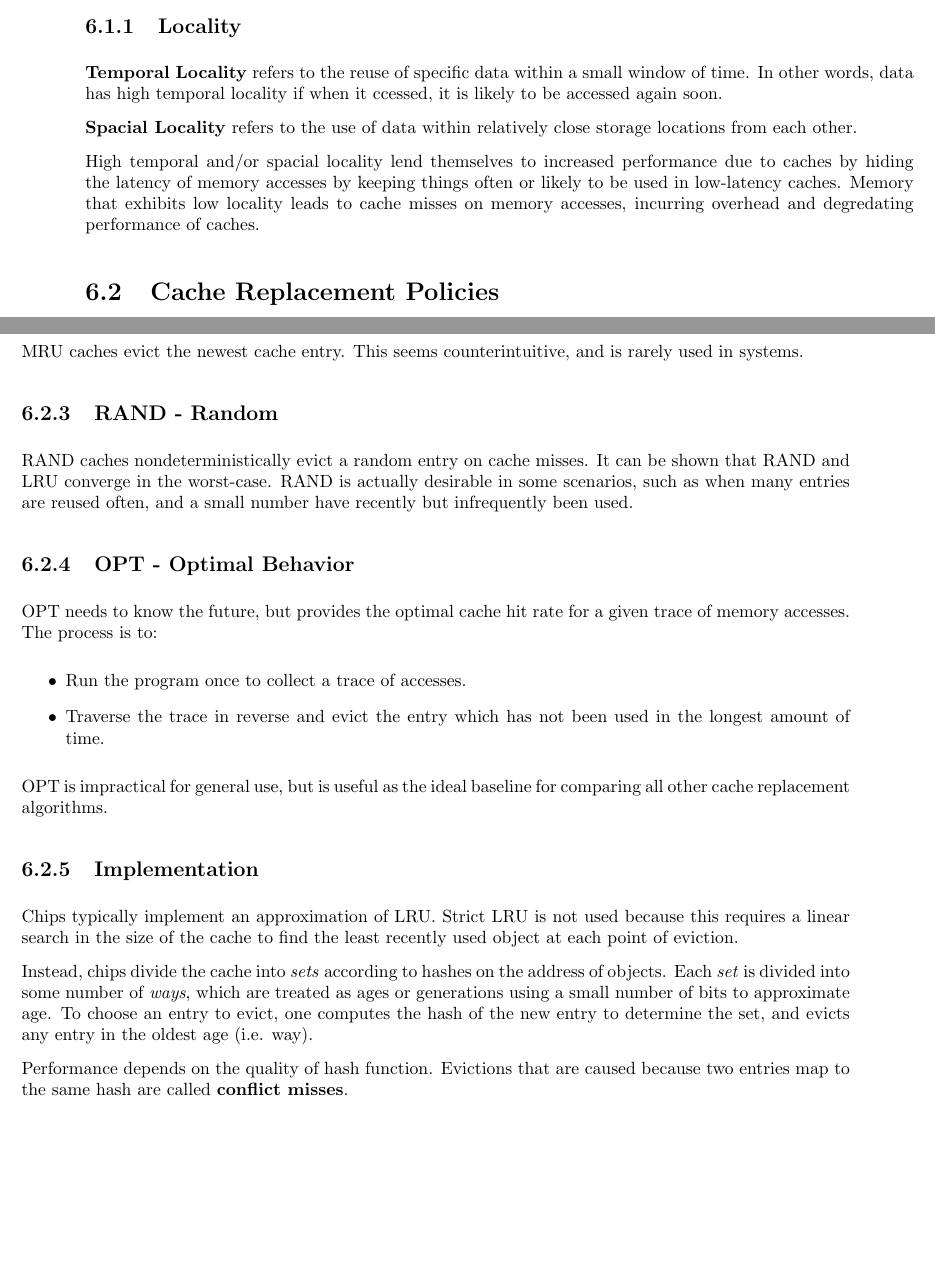
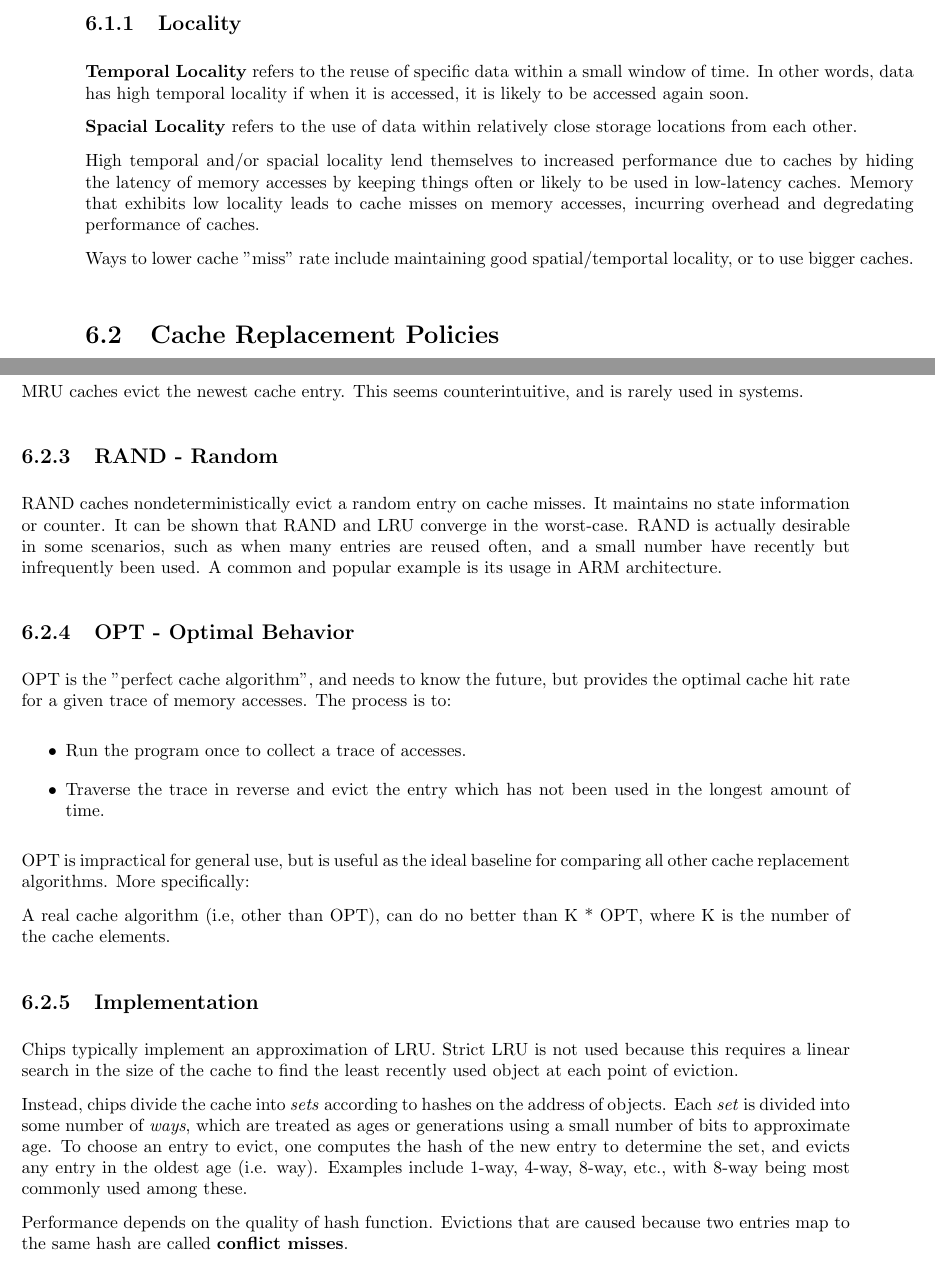
Before and after one commit to UMass-COMPSCI-630/Spring2017, a LaTeX document (lectures/2017-02-10/replacement_policies_etc.tex): two parts of pages 1 and 2 of 3, joined at a grey line, cut so that both start at the same text, the shorter picture padded with empty space. Compiled offline with pdfLaTeX.

Commit message:
Updated replacement_policies_etc.tex
Add some minor details here and there from my notes. The rest is spot on. Only the memory hierarchy figure remains, and we can potentially add some more, especially one for TLB's page table.

```diff
--- a/lectures/2017-02-10/replacement_policies_etc.tex
+++ b/lectures/2017-02-10/replacement_policies_etc.tex
@@ -130,7 +130,7 @@ immediately follow.
 \subsection{Locality}
 \textbf{Temporal Locality} refers to the reuse of specific data within a
 small window of time. In other words, data has high temporal locality if when it
-ccessed, it is likely to be accessed again soon.
+is accessed, it is likely to be accessed again soon.
 
 \textbf{Spacial Locality} refers to the use of data within relatively close
 storage locations from each other.
@@ -140,6 +140,9 @@ due to caches by hiding the latency of memory accesses by keeping things often
 or likely to be used in low-latency caches. Memory that exhibits low locality
 leads to cache misses on memory accesses, incurring overhead and degredating
 performance of caches.
+
+Ways to lower cache "miss" rate include maintaining good spatial/temportal
+locality, or to use bigger caches.
 
 \section{Cache Replacement Policies}
 
@@ -162,21 +165,27 @@ MRU caches evict the newest cache entry. This seems counterintuitive, and is
 rarely used in systems.
 
 \subsection{RAND - Random}
-RAND caches nondeterministically evict a random entry on cache misses. It can be
-shown that RAND and LRU converge in the worst-case. RAND is actually desirable
-in some scenarios, such as when many entries are reused often, and a small
-number have recently but infrequently been used.
+RAND caches nondeterministically evict a random entry on cache misses. It
+maintains no state information or counter. It can be shown that RAND and LRU
+converge in the worst-case. RAND is actually desirable in some scenarios, such
+as when many entries are reused often, and a small number have recently but
+infrequently been used. A common and popular example is its usage in ARM
+architecture.
 
 \subsection{OPT - Optimal Behavior}
-OPT needs to know the future, but provides the optimal cache hit rate for a
-given trace of memory accesses. The process is to:
+OPT is the "perfect cache algorithm", and needs to know the future, but provides
+the optimal cache hit rate for a given trace of memory accesses. The process is
+to:
 \begin{itemize}
     \item Run the program once to collect a trace of accesses.
     \item Traverse the trace in reverse and evict the entry which has not been
         used in the longest amount of time.
 \end{itemize}
 OPT is impractical for general use, but is useful as the ideal baseline for
-comparing all other cache replacement algorithms.
+comparing all other cache replacement algorithms. More specifically:
+
+A real cache algorithm (i.e, other than OPT), can do no better than K * OPT,
+where K is the number of the cache elements.
 
 \subsection{Implementation}
 
@@ -189,6 +198,8 @@ address of objects. Each \emph{set} is divided into some number of \emph{ways},
 which are treated as ages or generations using a small number of bits to
 approximate age. To choose an entry to evict, one computes the hash of the new
 entry to determine the set, and evicts any entry in the oldest age (i.e. way).
+Examples include 1-way, 4-way, 8-way, etc., with 8-way being most commonly used
+among these.
 
 Performance depends on the quality of hash function. Evictions that are caused
 because two entries map to the same hash are called \textbf{conflict misses}.
```
Also changed, not shown: lectures/2017-02-10/replacement_policies_etc.tex (2 more changed lines).
